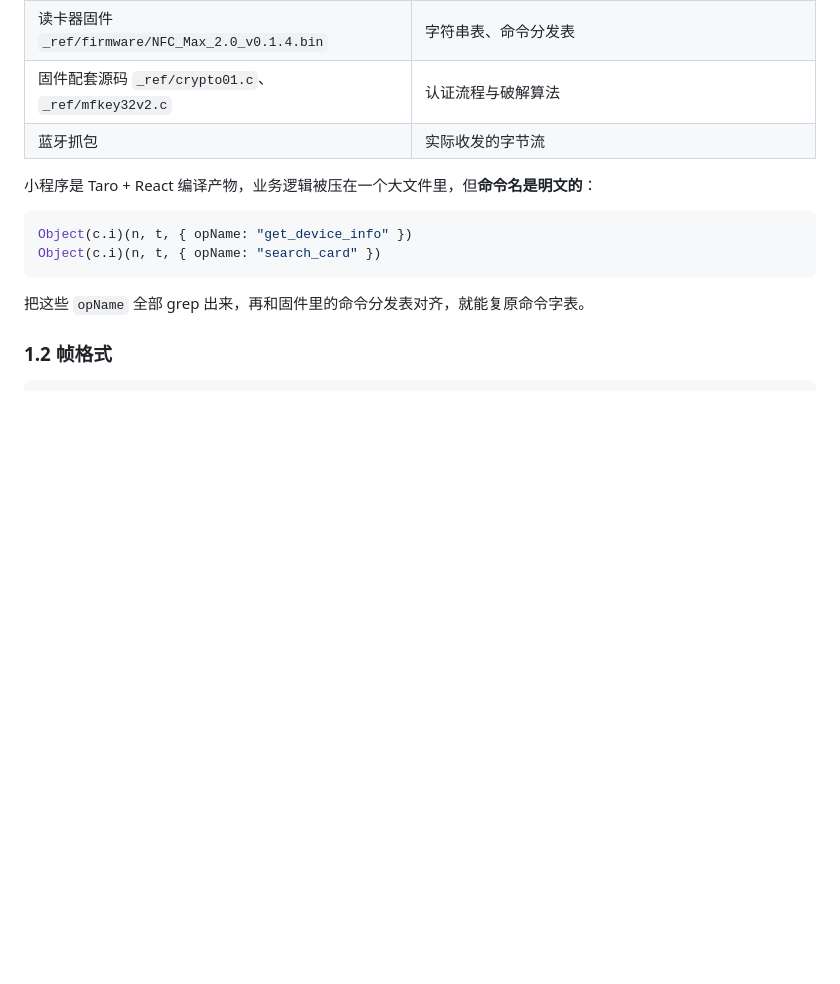
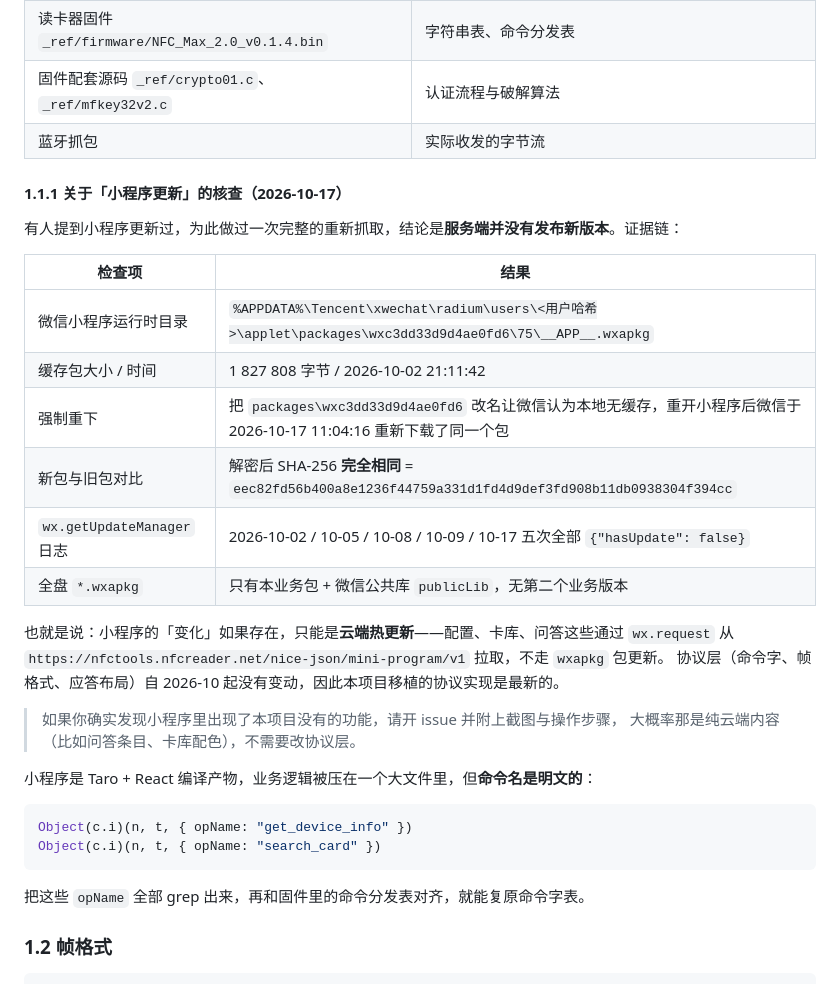
Before and after one commit to 456erddgr/NFC-Mini-Studio, a Markdown page: docs/原理说明.md, the part around the change. GitHub-like rendering; blank space fills up the shorter version.

Commit message:
docs(原理): 补充 2026-10-17 小程序版本核查结论（重下包 SHA-256 与旧包一致、hasUpdate 恒为 false，协议层无变动）

```diff
--- a/docs/原理说明.md
+++ b/docs/原理说明.md
@@ -18,6 +18,26 @@
 | 读卡器固件 `_ref/firmware/NFC_Max_2.0_v0.1.4.bin` | 字符串表、命令分发表 |
 | 固件配套源码 `_ref/crypto01.c`、`_ref/mfkey32v2.c` | 认证流程与破解算法 |
 | 蓝牙抓包 | 实际收发的字节流 |
+
+#### 1.1.1 关于「小程序更新」的核查（2026-10-17）
+
+有人提到小程序更新过，为此做过一次完整的重新抓取，结论是**服务端并没有发布新版本**。证据链：
+
+| 检查项 | 结果 |
+| --- | --- |
+| 微信小程序运行时目录 | `%APPDATA%\Tencent\xwechat\radium\users\<用户哈希>\applet\packages\wxc3dd33d9d4ae0fd6\75\__APP__.wxapkg` |
+| 缓存包大小 / 时间 | 1 827 808 字节 / 2026-10-02 21:11:42 |
+| 强制重下 | 把 `packages\wxc3dd33d9d4ae0fd6` 改名让微信认为本地无缓存，重开小程序后微信于 2026-10-17 11:04:16 重新下载了同一个包 |
+| 新包与旧包对比 | 解密后 SHA-256 **完全相同** = `eec82fd56b400a8e1236f44759a331d1fd4d9def3fd908b11db0938304f394cc` |
+| `wx.getUpdateManager` 日志 | 2026-10-02 / 10-05 / 10-08 / 10-09 / 10-17 五次全部 `{"hasUpdate": false}` |
+| 全盘 `*.wxapkg` | 只有本业务包 + 微信公共库 `publicLib`，无第二个业务版本 |
+
+也就是说：小程序的「变化」如果存在，只能是**云端热更新**——配置、卡库、问答这些通过 `wx.request` 从
+`https://nfctools.nfcreader.net/nice-json/mini-program/v1` 拉取，不走 `wxapkg` 包更新。
+协议层（命令字、帧格式、应答布局）自 2026-10 起没有变动，因此本项目移植的协议实现是最新的。
+
+> 如果你确实发现小程序里出现了本项目没有的功能，请开 issue 并附上截图与操作步骤，
+> 大概率那是纯云端内容（比如问答条目、卡库配色），不需要改协议层。
 
 小程序是 Taro + React 编译产物，业务逻辑被压在一个大文件里，但**命令名是明文的**：
 
```
